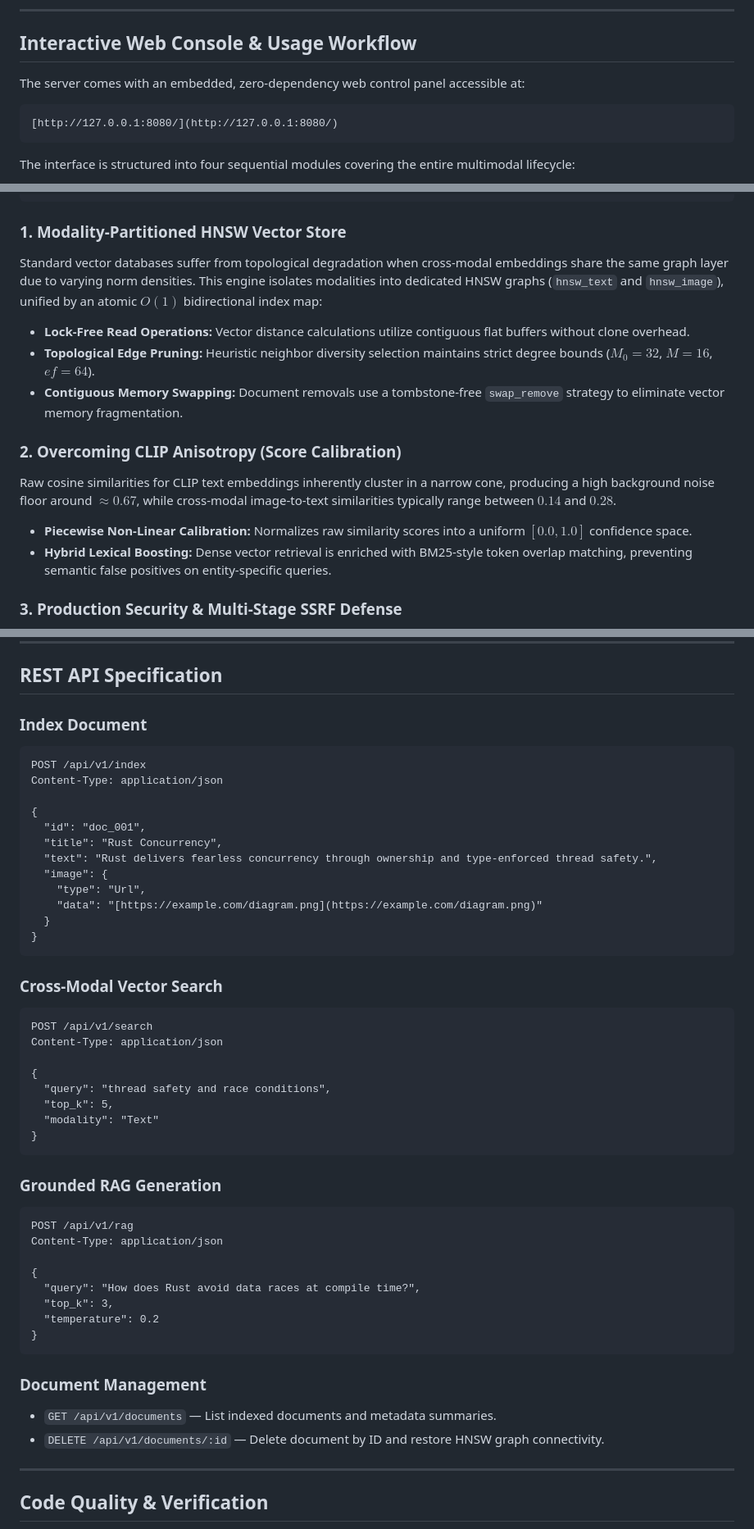
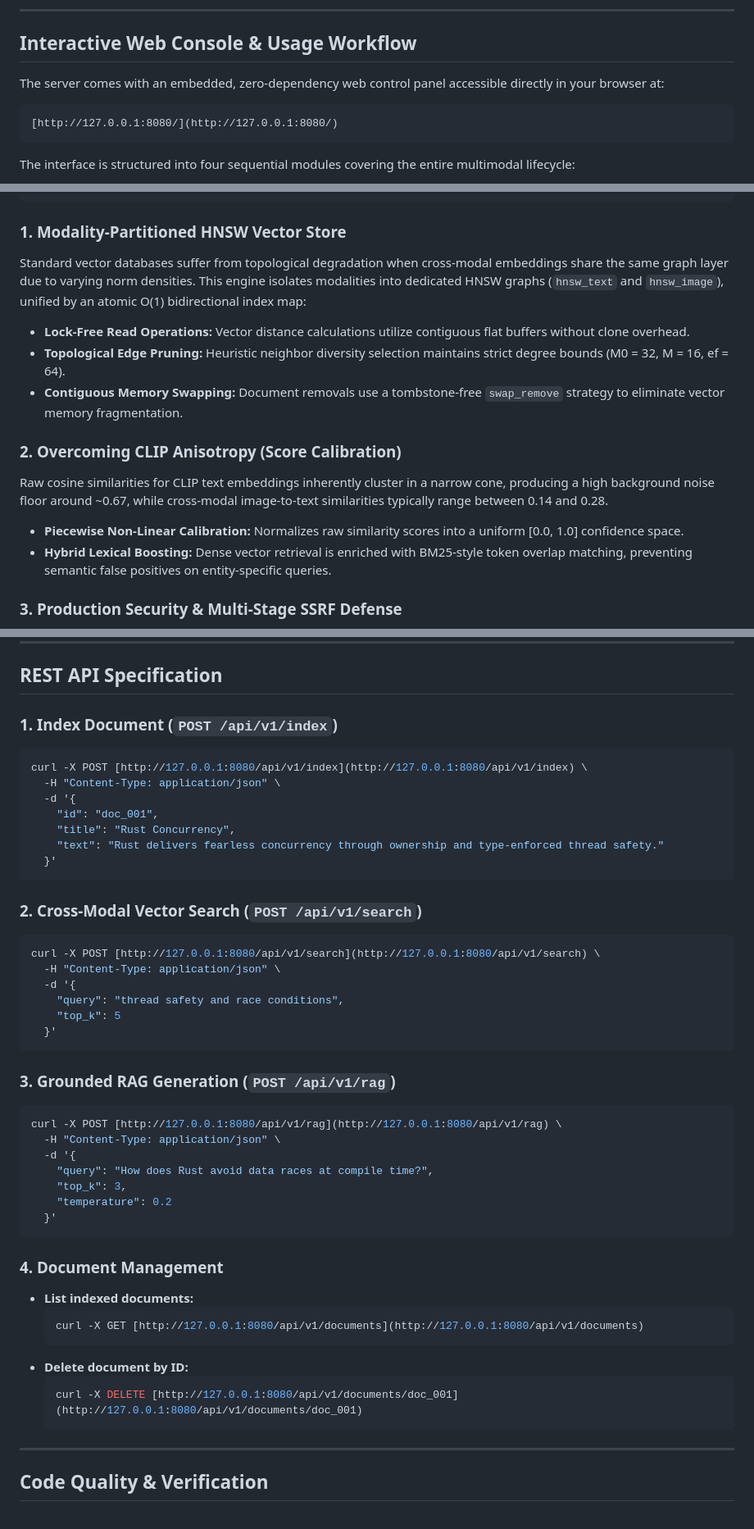
Before and after one commit to LightRem/rag-server, a Markdown page: README.md, 3 parts joined by grey strips. Shown at 82% size. GitHub-like rendering.

Commit message:
Revise README for image links and usage instructions
Updated image sources and improved clarity in instructions.

````diff
--- a/README.md
+++ b/README.md
@@ -19,7 +17,7 @@ A production-ready, asynchronous Multimodal Vector Search and Retrieval-Augmente
 
 ## Interactive Web Console & Usage Workflow
 
-The server comes with an embedded, zero-dependency web control panel accessible at:
+The server comes with an embedded, zero-dependency web control panel accessible directly in your browser at:
 ```text
 [http://127.0.0.1:8080/](http://127.0.0.1:8080/)
 ```
@@ -108,14 +104,14 @@ Inspect and manage the active state of the in-memory vector store:
 ```
 
 ### 1. Modality-Partitioned HNSW Vector Store
-Standard vector databases suffer from topological degradation when cross-modal embeddings share the same graph layer due to varying norm densities. This engine isolates modalities into dedicated HNSW graphs (`hnsw_text` and `hnsw_image`), unified by an atomic $O(1)$ bidirectional index map:
+Standard vector databases suffer from topological degradation when cross-modal embeddings share the same graph layer due to varying norm densities. This engine isolates modalities into dedicated HNSW graphs (`hnsw_text` and `hnsw_image`), unified by an atomic O(1) bidirectional index map:
 - **Lock-Free Read Operations:** Vector distance calculations utilize contiguous flat buffers without clone overhead.
-- **Topological Edge Pruning:** Heuristic neighbor diversity selection maintains strict degree bounds ($M_0 = 32$, $M = 16$, $ef = 64$).
+- **Topological Edge Pruning:** Heuristic neighbor diversity selection maintains strict degree bounds (M0 = 32, M = 16, ef = 64).
 - **Contiguous Memory Swapping:** Document removals use a tombstone-free `swap_remove` strategy to eliminate vector memory fragmentation.
 
 ### 2. Overcoming CLIP Anisotropy (Score Calibration)
-Raw cosine similarities for CLIP text embeddings inherently cluster in a narrow cone, producing a high background noise floor around $\approx 0.67$, while cross-modal image-to-text similarities typically range between $0.14$ and $0.28$.
-- **Piecewise Non-Linear Calibration:** Normalizes raw similarity scores into a uniform $[0.0, 1.0]$ confidence space.
+Raw cosine similarities for CLIP text embeddings inherently cluster in a narrow cone, producing a high background noise floor around ~0.67, while cross-modal image-to-text similarities typically range between 0.14 and 0.28.
+- **Piecewise Non-Linear Calibration:** Normalizes raw similarity scores into a uniform [0.0, 1.0] confidence space.
 - **Hybrid Lexical Boosting:** Dense vector retrieval is enriched with BM25-style token overlap matching, preventing semantic false positives on entity-specific queries.
 
 ### 3. Production Security & Multi-Stage SSRF Defense
@@ -179,49 +177,47 @@ Snapshots persist in `./data`, and uploaded images are cached in `./uploads`.
 
 ## REST API Specification
 
-### Index Document
-```http
-POST /api/v1/index
-Content-Type: application/json
-
-{
-  "id": "doc_001",
-  "title": "Rust Concurrency",
-  "text": "Rust delivers fearless concurrency through ownership and type-enforced thread safety.",
-  "image": {
-    "type": "Url",
-    "data": "[https://example.com/diagram.png](https://example.com/diagram.png)"
-  }
-}
+### 1. Index Document (`POST /api/v1/index`)
+```bash
+curl -X POST [http://127.0.0.1:8080/api/v1/index](http://127.0.0.1:8080/api/v1/index) \
+  -H "Content-Type: application/json" \
+  -d '{
+    "id": "doc_001",
+    "title": "Rust Concurrency",
+    "text": "Rust delivers fearless concurrency through ownership and type-enforced thread safety."
+  }'
 ```
 
-### Cross-Modal Vector Search
-```http
-POST /api/v1/search
-Content-Type: application/json
-
-{
-  "query": "thread safety and race conditions",
-  "top_k": 5,
-  "modality": "Text"
-}
+### 2. Cross-Modal Vector Search (`POST /api/v1/search`)
+```bash
+curl -X POST [http://127.0.0.1:8080/api/v1/search](http://127.0.0.1:8080/api/v1/search) \
+  -H "Content-Type: application/json" \
+  -d '{
+    "query": "thread safety and race conditions",
+    "top_k": 5
+  }'
 ```
 
-### Grounded RAG Generation
-```http
-POST /api/v1/rag
-Content-Type: application/json
-
-{
-  "query": "How does Rust avoid data races at compile time?",
-  "top_k": 3,
-  "temperature": 0.2
-}
+### 3. Grounded RAG Generation (`POST /api/v1/rag`)
+```bash
+curl -X POST [http://127.0.0.1:8080/api/v1/rag](http://127.0.0.1:8080/api/v1/rag) \
+  -H "Content-Type: application/json" \
+  -d '{
+    "query": "How does Rust avoid data races at compile time?",
+    "top_k": 3,
+    "temperature": 0.2
+  }'
 ```
 
-### Document Management
-- `GET /api/v1/documents` — List indexed documents and metadata summaries.
-- `DELETE /api/v1/documents/:id` — Delete document by ID and restore HNSW graph connectivity.
+### 4. Document Management
+- **List indexed documents:**
+  ```bash
+  curl -X GET [http://127.0.0.1:8080/api/v1/documents](http://127.0.0.1:8080/api/v1/documents)
+  ```
+- **Delete document by ID:**
+  ```bash
+  curl -X DELETE [http://127.0.0.1:8080/api/v1/documents/doc_001](http://127.0.0.1:8080/api/v1/documents/doc_001)
+  ```
 
 ---
 
````
Also changed, not shown: other parts of README.md (+25 -27 lines).
